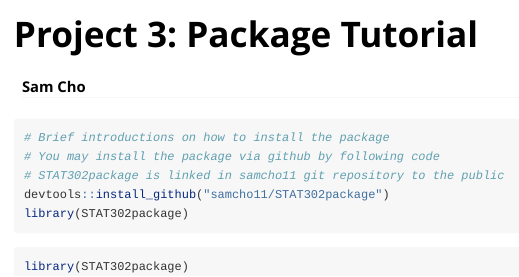
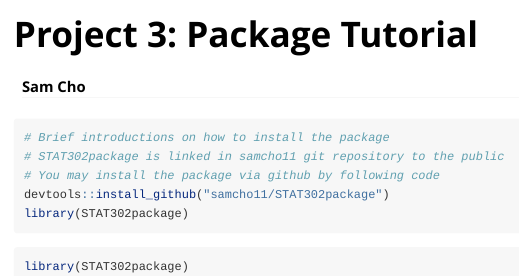
Before and after one commit to samcho11/STAT302package, an R Markdown document (vignettes/tutorial.Rmd): the page in a window 1100 px wide, from its top. Rendered offline with R 4.5, knitr and Pandoc, with nearby package versions.

Commit message:
vignettes set up change

````diff
--- a/vignettes/tutorial.Rmd
+++ b/vignettes/tutorial.Rmd
@@ -3,7 +3,7 @@ title: "Project 3: Package Tutorial"
 author: "Sam Cho"
 output: rmarkdown::html_vignette
 vignette: >
-  %\VignetteIndexEntry{Project 3: Package Tutorial}
+  %\VignetteIndexEntry{Package Tutorial}
   %\VignetteEngine{knitr::rmarkdown}
   %\VignetteEncoding{UTF-8}
 ---
@@ -17,8 +17,8 @@ knitr::opts_chunk$set(
 
 ```{r, eval = FALSE}
 # Brief introductions on how to install the package
+# STAT302package is linked in samcho11 git repository to the public
 # You may install the package via github by following code
-# STAT302package is linked in samcho11 git repository to the public
 devtools::install_github("samcho11/STAT302package")
 library(STAT302package)
 ```
````
